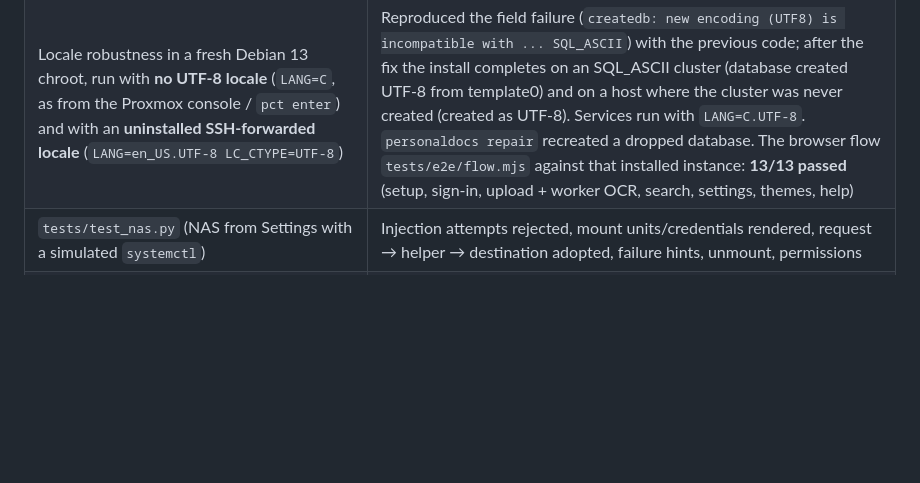
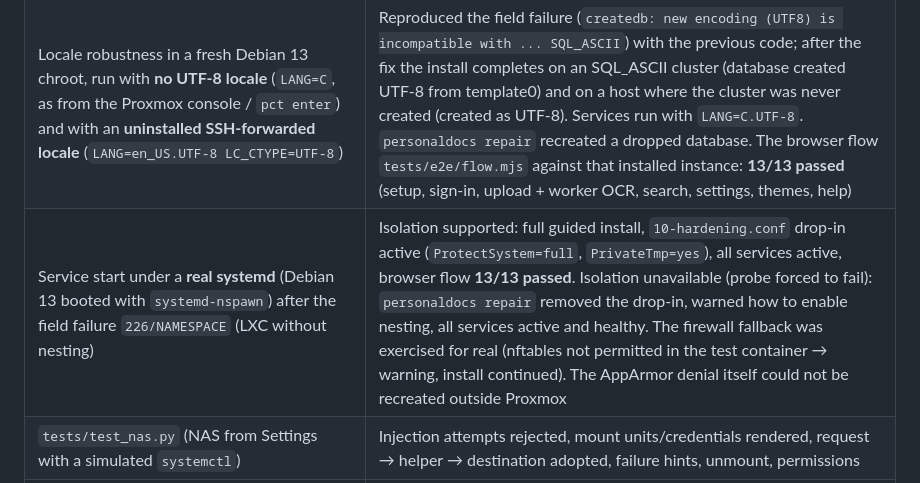
Before and after one commit to atikansari-ghr/Personal-DM, a Markdown page: docs/TEST_REPORT.md, the part around the change. Drawn GitHub-style; blank space fills up the shorter version.

Commit message:
Docs: recommend LXC nesting; record real-systemd service tests

```diff
--- a/docs/TEST_REPORT.md
+++ b/docs/TEST_REPORT.md
@@ -23,6 +23,7 @@ Date: 2026-10-03. Revision: the branch head at the commit that adds this file.
 | `bash scripts/easy-install.sh --dry-run --yes` (answers file) and `scripts/proxmox-create-lxc.sh --dry-run` (piped answers, NAS modes 1 and 2) | Questions, validation, summary and the full command sequence printed; nothing changed on the system. **Not executed for real** (no Proxmox/Debian 13) |
 | Guided install in a **Debian 13 (trixie) chroot** (debootstrap; `systemctl` replaced by a test stand-in because a chroot has no PID 1 systemd): `git clone -b <branch>` → `bash scripts/easy-install.sh --yes` → `git pull` + re-run → `personaldocs upgrade` | Found and fixed two installer bugs (a bare `[ -f token ] && …` aborting the install without a token file; virtualenv scripts pointing at a renamed `.tmp` build directory so gunicorn could not start). After the fixes: packages, PostgreSQL 17, release + frontend build, migrations, services, settings, `status`, `doctor` and the setup code all OK; the setup code was accepted over HTTP; re-run and upgrade OK. NAS mounting and the nftables rule were not exercised (chroot) |
 | Locale robustness in a fresh Debian 13 chroot, run with **no UTF-8 locale** (`LANG=C`, as from the Proxmox console / `pct enter`) and with an **uninstalled SSH-forwarded locale** (`LANG=en_US.UTF-8 LC_CTYPE=UTF-8`) | Reproduced the field failure (`createdb: new encoding (UTF8) is incompatible with ... SQL_ASCII`) with the previous code; after the fix the install completes on an SQL_ASCII cluster (database created UTF-8 from template0) and on a host where the cluster was never created (created as UTF-8). Services run with `LANG=C.UTF-8`. `personaldocs repair` recreated a dropped database. The browser flow `tests/e2e/flow.mjs` against that installed instance: **13/13 passed** (setup, sign-in, upload + worker OCR, search, settings, themes, help) |
+| Service start under a **real systemd** (Debian 13 booted with `systemd-nspawn`) after the field failure `226/NAMESPACE` (LXC without nesting) | Isolation supported: full guided install, `10-hardening.conf` drop-in active (`ProtectSystem=full`, `PrivateTmp=yes`), all services active, browser flow **13/13 passed**. Isolation unavailable (probe forced to fail): `personaldocs repair` removed the drop-in, warned how to enable nesting, all services active and healthy. The firewall fallback was exercised for real (nftables not permitted in the test container → warning, install continued). The AppArmor denial itself could not be recreated outside Proxmox |
 | `tests/test_nas.py` (NAS from Settings with a simulated `systemctl`) | Injection attempts rejected, mount units/credentials rendered, request → helper → destination adopted, failure hints, unmount, permissions |
 | veraPDF 1.30.2 on OCRmyPDF output (`tests/test_pdfa.py`) | PDF/A-2b **compliant**; plain PDFs correctly rejected |
 
```
Also changed, not shown: docs/guides/installation.md (+1 -1 lines).
